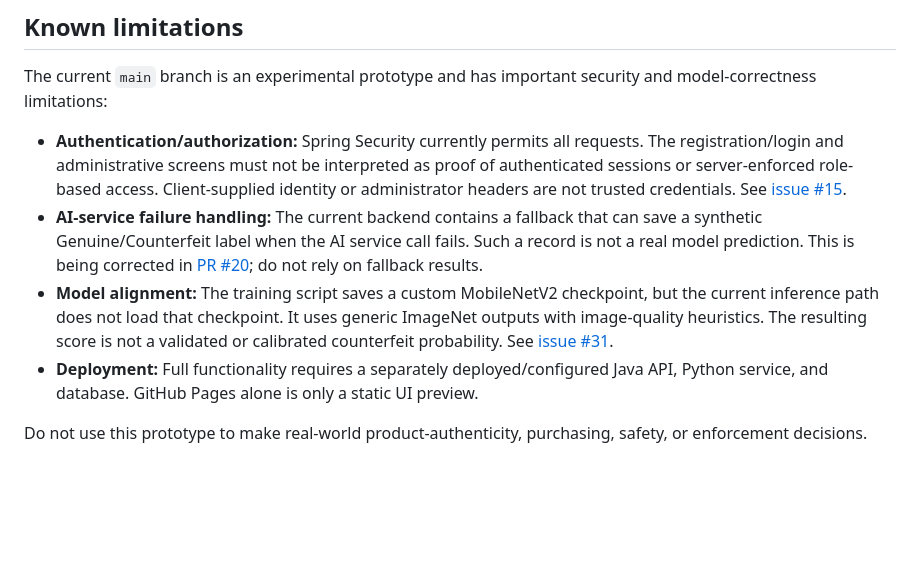
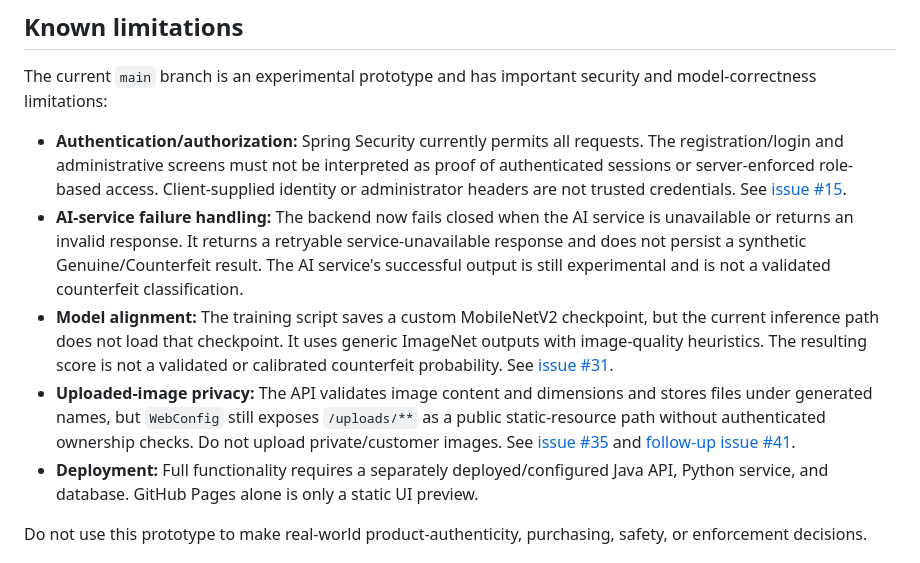
Before and after one commit to lomeshpawar/Counterfeit-Detection-System, a Markdown page: README.md, the part around the change. Drawn GitHub-style; blank space fills up the shorter version.

Commit message:
docs: reflect merged upload and AI failure hardening

```diff
--- a/README.md
+++ b/README.md
@@ -30,8 +30,9 @@ These are prototype capabilities and depend on the relevant services being confi
 The current `main` branch is an experimental prototype and has important security and model-correctness limitations:
 
 - **Authentication/authorization:** Spring Security currently permits all requests. The registration/login and administrative screens must not be interpreted as proof of authenticated sessions or server-enforced role-based access. Client-supplied identity or administrator headers are not trusted credentials. See [issue #15](https://github.com/lomeshpawar/Counterfeit-Detection-System/issues/15).
-- **AI-service failure handling:** The current backend contains a fallback that can save a synthetic Genuine/Counterfeit label when the AI service call fails. Such a record is not a real model prediction. This is being corrected in [PR #20](https://github.com/lomeshpawar/Counterfeit-Detection-System/pull/20); do not rely on fallback results.
+- **AI-service failure handling:** The backend now fails closed when the AI service is unavailable or returns an invalid response. It returns a retryable service-unavailable response and does not persist a synthetic Genuine/Counterfeit result. The AI service's successful output is still experimental and is not a validated counterfeit classification.
 - **Model alignment:** The training script saves a custom MobileNetV2 checkpoint, but the current inference path does not load that checkpoint. It uses generic ImageNet outputs with image-quality heuristics. The resulting score is not a validated or calibrated counterfeit probability. See [issue #31](https://github.com/lomeshpawar/Counterfeit-Detection-System/issues/31).
+- **Uploaded-image privacy:** The API validates image content and dimensions and stores files under generated names, but `WebConfig` still exposes `/uploads/**` as a public static-resource path without authenticated ownership checks. Do not upload private/customer images. See [issue #35](https://github.com/lomeshpawar/Counterfeit-Detection-System/issues/35) and [follow-up issue #41](https://github.com/lomeshpawar/Counterfeit-Detection-System/issues/41).
 - **Deployment:** Full functionality requires a separately deployed/configured Java API, Python service, and database. GitHub Pages alone is only a static UI preview.
 
 Do not use this prototype to make real-world product-authenticity, purchasing, safety, or enforcement decisions.
```
